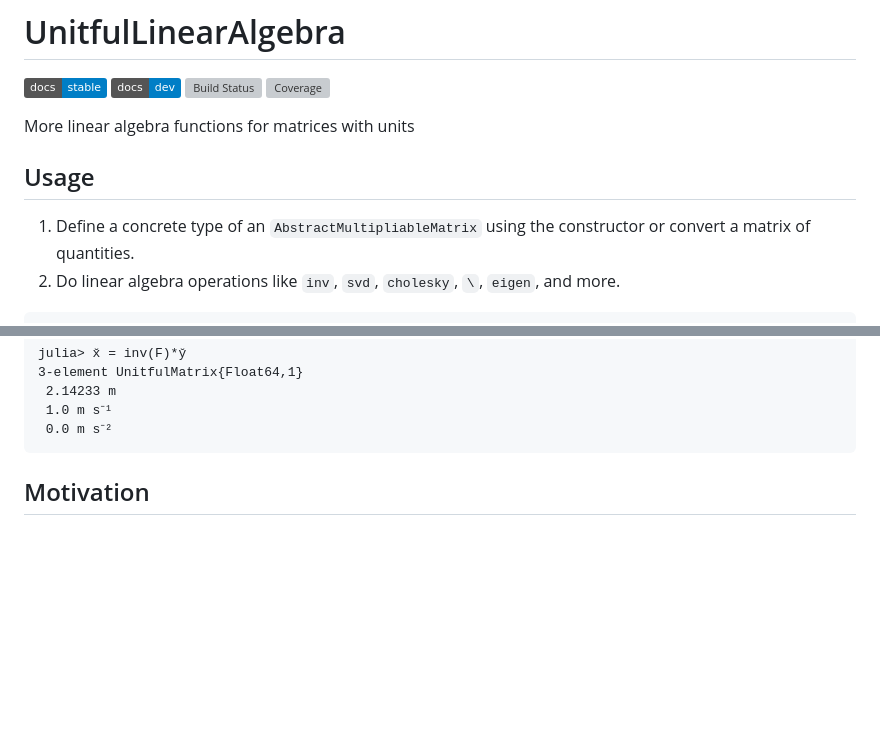
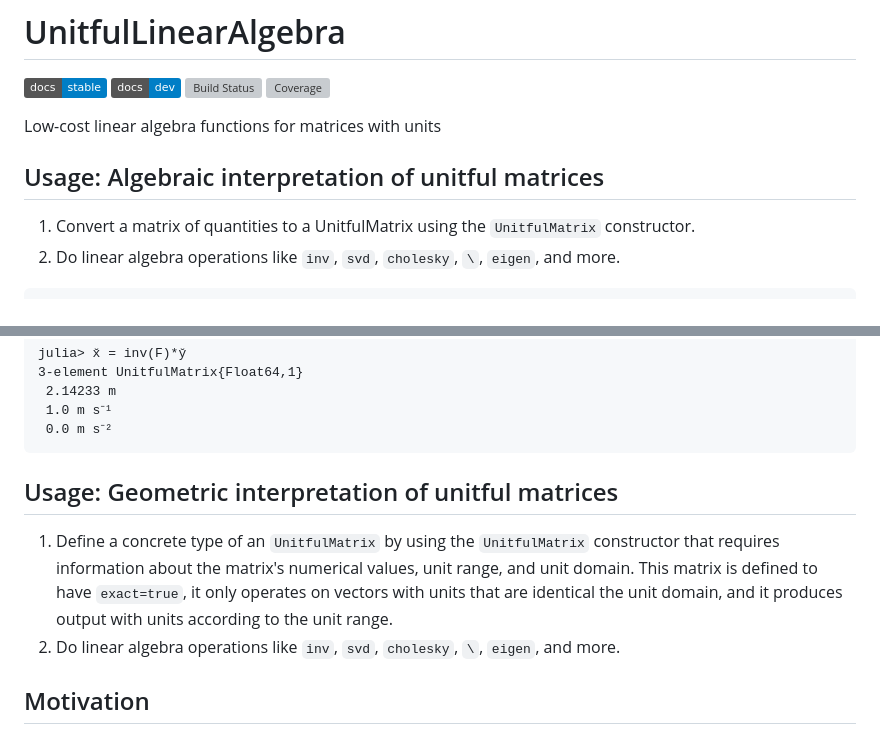
Before and after one commit to ggebbie/UnitfulLinearAlgebra.jl, a Markdown page: README.md, 2 parts joined by grey strips. Rendered like a GitHub page; badges without logos; blank space fills up the shorter version; grey boxes are pictures that could not be loaded.

Commit message:
readme for geometric vs. algebraic interpretation

````diff
--- a/README.md
+++ b/README.md
@@ -5,11 +5,11 @@
 [![Build Status](https://github.com/ggebbie/UnitfulLinearAlgebra.jl/actions/workflows/CI.yml/badge.svg?branch=main)](https://github.com/ggebbie/UnitfulLinearAlgebra.jl/actions/workflows/CI.yml?query=branch%3Amain)
 [![Coverage](https://codecov.io/gh/ggebbie/UnitfulLinearAlgebra.jl/branch/main/graph/badge.svg)](https://codecov.io/gh/ggebbie/UnitfulLinearAlgebra.jl)
 
-More linear algebra functions for matrices with units
+Low-cost linear algebra functions for matrices with units
 
-## Usage
+## Usage: Algebraic interpretation of unitful matrices
 
-1. Define a concrete type of an `AbstractMultipliableMatrix` using the constructor or convert a matrix of quantities.
+1. Convert a matrix of quantities to a UnitfulMatrix using the `UnitfulMatrix` constructor.
 2. Do linear algebra operations like `inv`, `svd`, `cholesky`, `\`, `eigen`, and more.
 
 ```
@@ -68,6 +68,11 @@ julia> x̆ = inv(F)*y̆
  1.0 m s⁻¹
  0.0 m s⁻²
 ```
+
+## Usage: Geometric interpretation of unitful matrices
+
+1. Define a concrete type of an `UnitfulMatrix` by using the `UnitfulMatrix` constructor that requires information about the matrix's numerical values, unit range, and unit domain. This matrix is defined to have `exact=true`, it only operates on vectors with units that are identical the unit domain, and it produces output with units according to the unit range.
+2. Do linear algebra operations like `inv`, `svd`, `cholesky`, `\`, `eigen`, and more.
 
 ## Motivation
 
````
